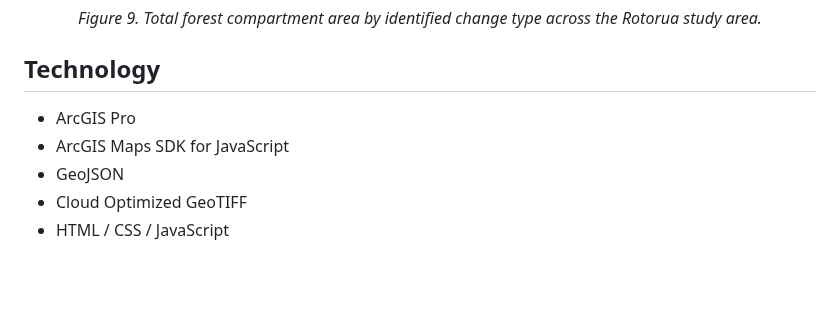
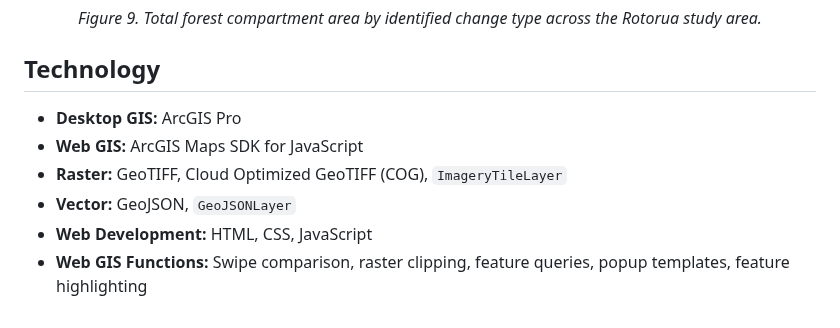
Before and after one commit to nicole140002-wang/Rotorua-Forest-Compartment-Change-Mapping-Web-GIS-Viewer, a Markdown page: README.md, the part around the change. GitHub-like rendering; blank space fills up the shorter version.

```diff
--- a/README.md
+++ b/README.md
@@ -281,8 +281,9 @@ Together, replanted and regenerated areas covered approximately 465.16 ha, showi
 
 ## Technology
 
-- ArcGIS Pro
-- ArcGIS Maps SDK for JavaScript
-- GeoJSON
-- Cloud Optimized GeoTIFF
-- HTML / CSS / JavaScript
+- **Desktop GIS:** ArcGIS Pro
+- **Web GIS:** ArcGIS Maps SDK for JavaScript
+- **Raster:** GeoTIFF, Cloud Optimized GeoTIFF (COG), `ImageryTileLayer`
+- **Vector:** GeoJSON, `GeoJSONLayer`
+- **Web Development:** HTML, CSS, JavaScript
+- **Web GIS Functions:** Swipe comparison, raster clipping, feature queries, popup templates, feature highlighting
```
